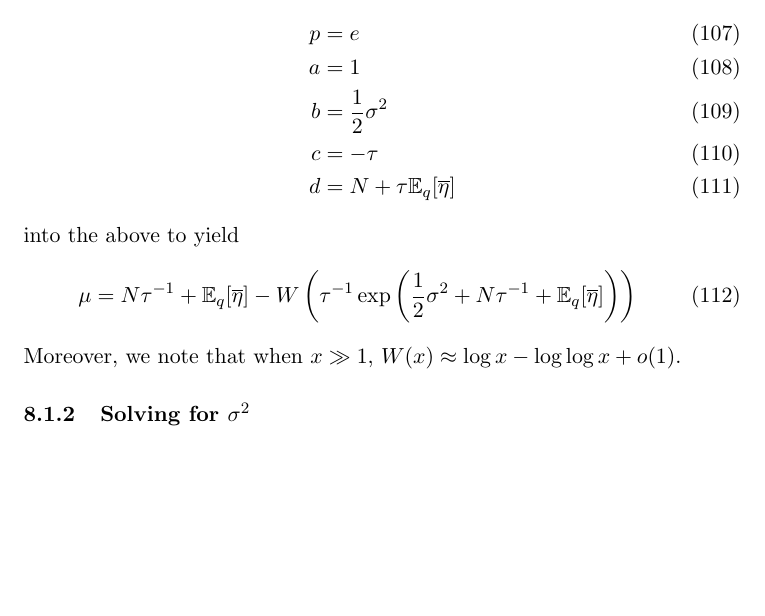
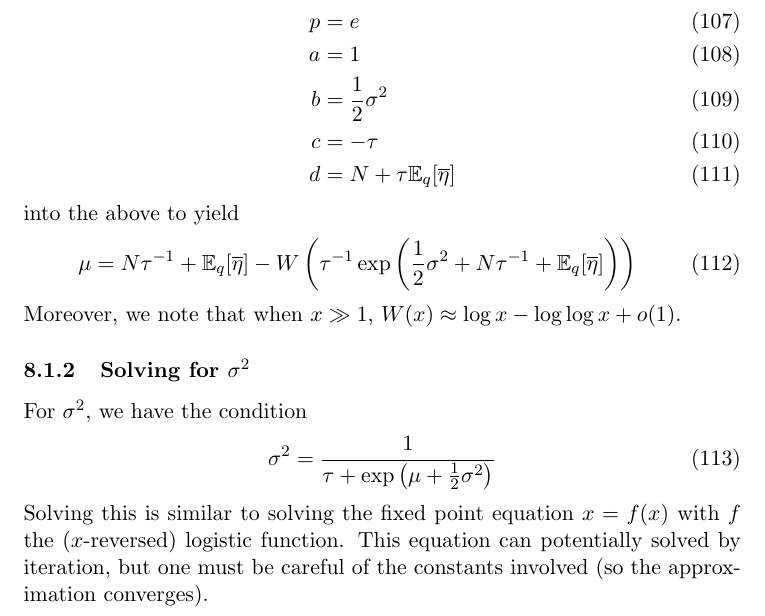
Before and after one commit to pearsonlab/spiketopics, a LaTeX document (docs/notes/lognormal_notes.tex): part of page 12 of 12, cut so that both start at the same text, the shorter picture padded with empty space. Compiled offline with pdfLaTeX.

Commit message:
small update to lognormal notes

```diff
--- a/docs/notes/lognormal_notes.tex
+++ b/docs/notes/lognormal_notes.tex
@@ -426,5 +426,10 @@ into the above to yield
 Moreover, we note that when $x \gg 1$, $W(x) \approx \log x - \log \log x + o(1)$.
 
 \subsubsection{Solving for $\sigma^2$}
+For $\sigma^2$, we have the condition
+\begin{equation}
+    \sigma^2 = \frac{1}{\tau + \exp\left(\mu + \frac{1}{2}\sigma^2 \right)}
+\end{equation}
+Solving this is similar to solving the fixed point equation $x = f(x)$ with $f$ the ($x$-reversed) logistic function. This equation can potentially solved by iteration, but one must be careful of the constants involved (so the approximation converges).
 
 \end{document}
```
